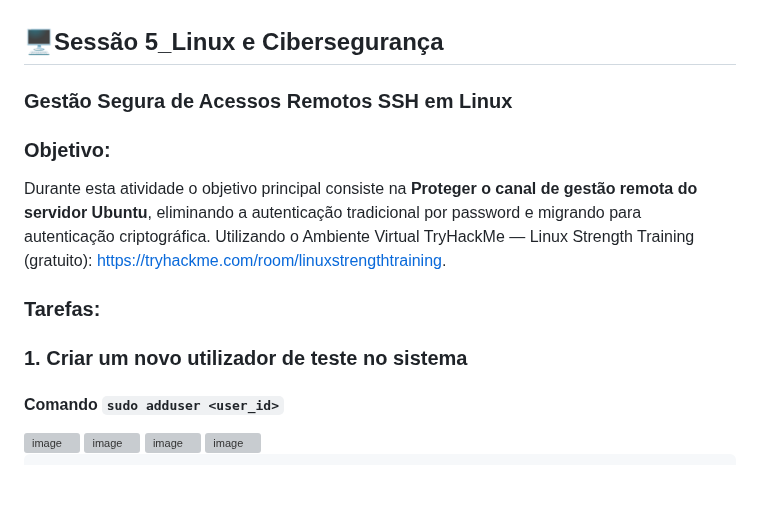
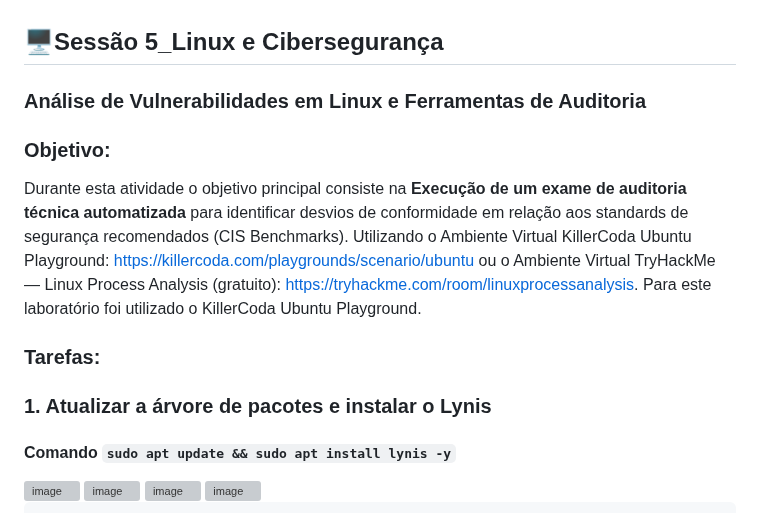
Before and after one commit to lablu3s/Portfolio, a Markdown page: Mod 5_Linux e Cibersegurança /Lab5 /Relatório_5.md, the part around the change. Drawn GitHub-style; blank space fills up the shorter version; grey boxes are pictures that could not be loaded.

```diff
--- a/Mod 5_Linux e Cibersegurança /Lab5 /Relatório_5.md
+++ b/Mod 5_Linux e Cibersegurança /Lab5 /Relatório_5.md
@@ -1,14 +1,16 @@
 ## 🖥️**Sessão 5_Linux e Cibersegurança**
-### **Gestão Segura de Acessos Remotos SSH em Linux**
+### **Análise de Vulnerabilidades em Linux e Ferramentas de Auditoria**
 
 ### Objetivo:
-Durante esta atividade o objetivo principal consiste na **Proteger o canal de gestão remota do servidor Ubuntu**, eliminando a autenticação tradicional por password e migrando para autenticação criptográfica. Utilizando o Ambiente Virtual TryHackMe — Linux Strength Training (gratuito): https://tryhackme.com/room/linuxstrengthtraining.
+Durante esta atividade o objetivo principal consiste na **Execução de um exame de auditoria técnica automatizada** para identificar desvios de
+conformidade em relação aos standards de segurança recomendados (CIS Benchmarks). Utilizando o Ambiente Virtual KillerCoda Ubuntu Playground: https://killercoda.com/playgrounds/scenario/ubuntu ou o Ambiente Virtual TryHackMe — Linux Process Analysis (gratuito): https://tryhackme.com/room/linuxprocessanalysis. Para este laboratório foi utilizado o KillerCoda Ubuntu Playground.
 
 ### Tarefas:
 
-### 1. Criar um novo utilizador de teste no sistema
+### 1. Atualizar a árvore de pacotes e instalar o Lynis
 
-#### Comando `sudo adduser <user_id>`
+#### Comando `sudo apt update && sudo apt install lynis -y`
+
 
 <img width="797" height="625" alt="image" src="https://github.com/user-attachments/assets/ec3425ab-c0e5-4ba9-a549-de33bc3d2e52" />
 <img width="897" height="571" alt="image" src="https://github.com/user-attachments/assets/f70ad91a-bc91-4f0d-8509-cb5a20e0ab52" />
```
